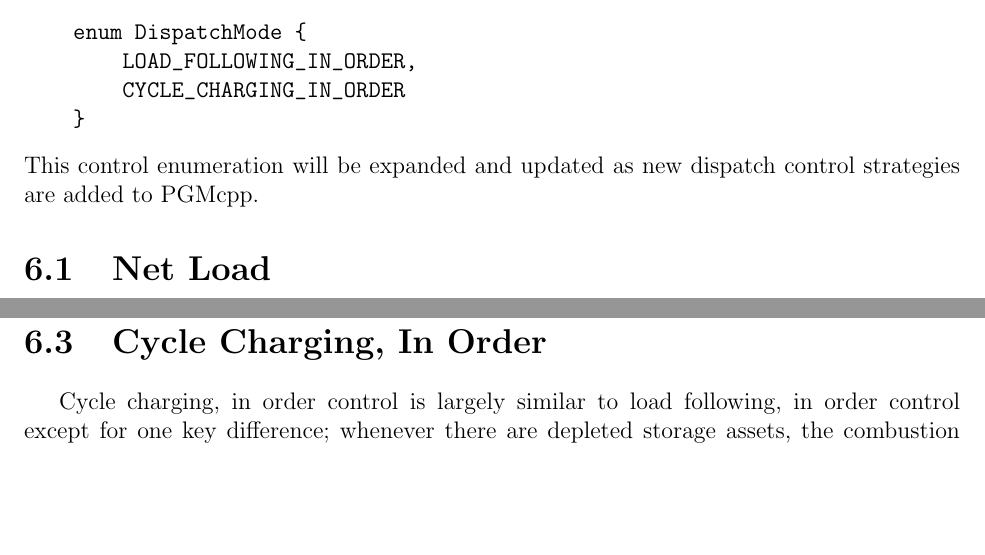
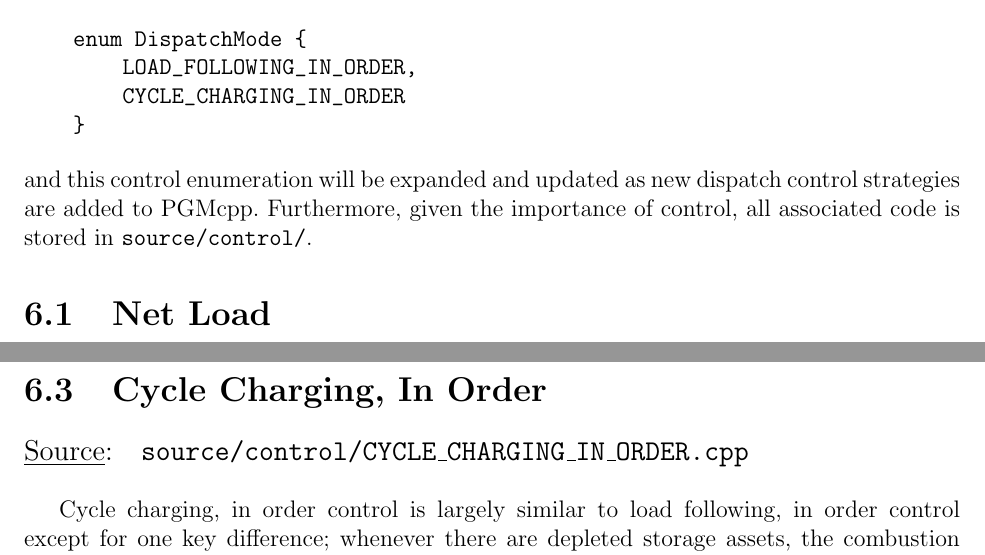
Before and after one commit to gears1763-2/PGMcpp_v2-1, a LaTeX document (docs/PGMcpp_user_manual.tex): two parts of pages 43 and 45 of 52, joined at a grey line, cut so that both start at the same text, the shorter picture padded with empty space. The pictures show the PDF file docs/PGMcpp_user_manual.pdf that the author committed with the source.

Commit message:
updating docs to catch up with development

```diff
--- a/docs/PGMcpp_user_manual.tex
+++ b/docs/PGMcpp_user_manual.tex
@@ -1320,7 +1319,7 @@ The control strategy applied to the components of a microgrid can have a signifi
     }
 \end{verbatim}
 
-\noindent This control enumeration will be expanded and updated as new dispatch control strategies are added to PGMcpp.
+\noindent and this control enumeration will be expanded and updated as new dispatch control strategies are added to PGMcpp. Furthermore, given the importance of control, all associated code is stored in \texttt{source/control/}.
 
 \section{Net Load}
 
@@ -1344,6 +1343,11 @@ The net load, at any point in time, is here defined as the electrical load minus
 Finally, note that the production, dispatch, and curtailment of all nondispatchable assets is modelled and recorded, for every point in time, during the handling of action (1) of \texttt{Model :: run()}. As such, the nondispatchable assets \underline{are always used first} at every point in time, regardless of which dispatch control strategy is applied in action (2) of \texttt{Model :: run()}.
 
 \section{Load Following, In Order}
+
+\begin{large}
+\noindent\underline{Source}:\quad\texttt{source/control/LOAD\_FOLLOWING\_IN\_ORDER.cpp}\par
+\end{large}
+\vspace{5mm}
 
 Load following, in order is perhaps the simplest control strategy, and the intent is to meet the load at every point in time using a minimum of production and dispatch. At each point in time, depending on the sign of the net load, dispatch control enters either a charging mode or a discharging mode.\par
 When in charging mode (i.e., $\widehat{L}_i \leq 0$), the following sequence of actions are taken
@@ -1367,6 +1371,11 @@ Finally, the ``in order" part of the control algorithm is important. As detailed
 
 \section{Cycle Charging, In Order}
 
+\begin{large}
+\noindent\underline{Source}:\quad\texttt{source/control/CYCLE\_CHARGING\_IN\_ORDER.cpp}\par
+\end{large}
+\vspace{5mm}
+
 Cycle charging, in order control is largely similar to load following, in order control except for one key difference; whenever there are depleted storage assets, the combustion assets are run at at least some proportion of their capacity in order to charge storage assets more quickly while consuming fuel more efficiently. This ``some proportion" is defined by the \texttt{cycle\_charging\_load\_ratio} attribute of \texttt{structCombustion}. The simple logic here is, if the combustion asset would run at less than this proportion in load following mode, then it will run at this proportion in cycle charging mode (with the exception of zero; if the asset can shut down, then it will still do so). Conversely, if the combustion asset would run at greater than this proportion in load following mode, then it will also do so in cycle charging mode.
 
 \chapter{An Example PGMcpp Project}
```
Also changed, not shown: docs/PGMcpp_user_manual.pdf, docs/PGMcpp_user_manual.tex (21 more changed lines), 1 other file.
